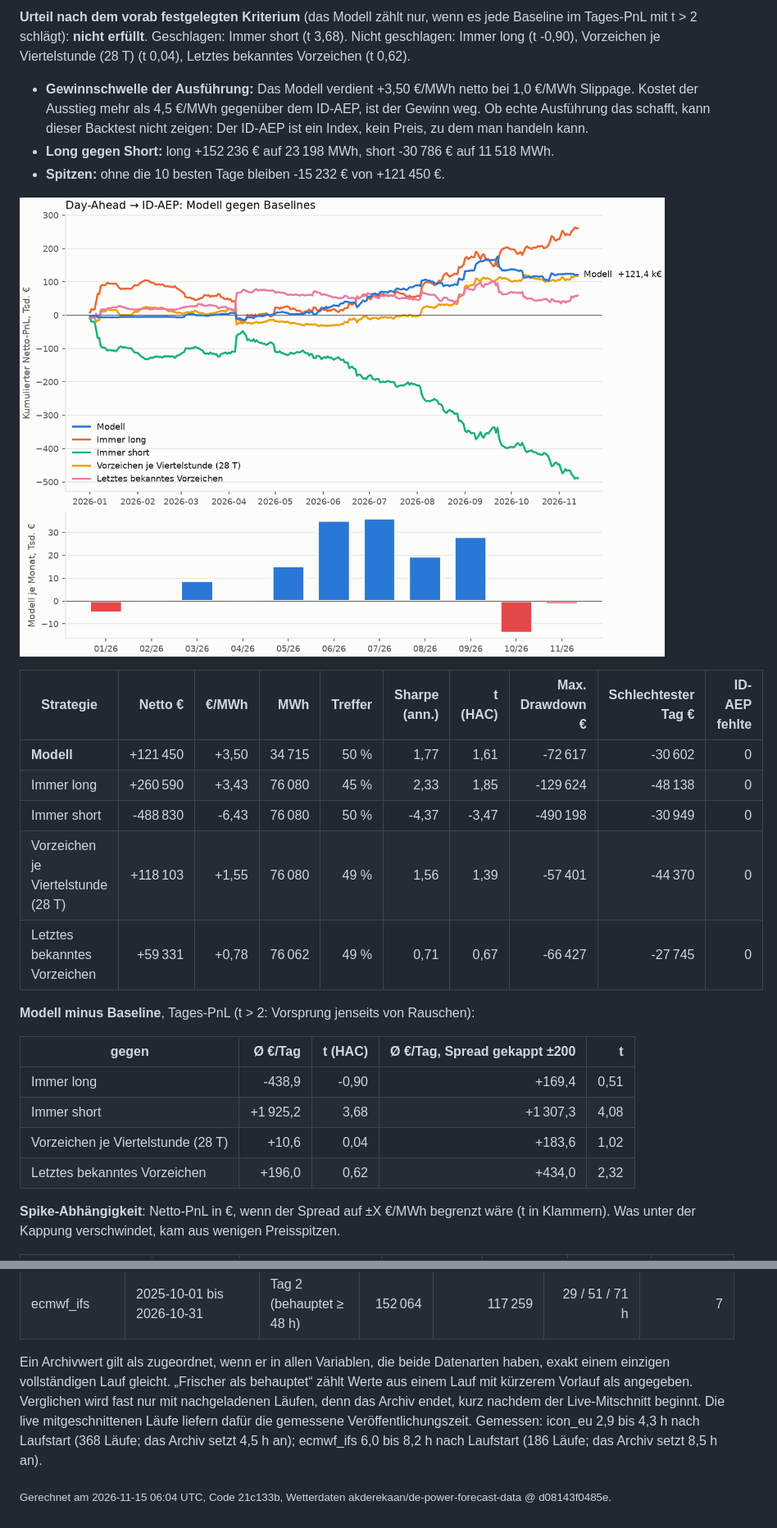
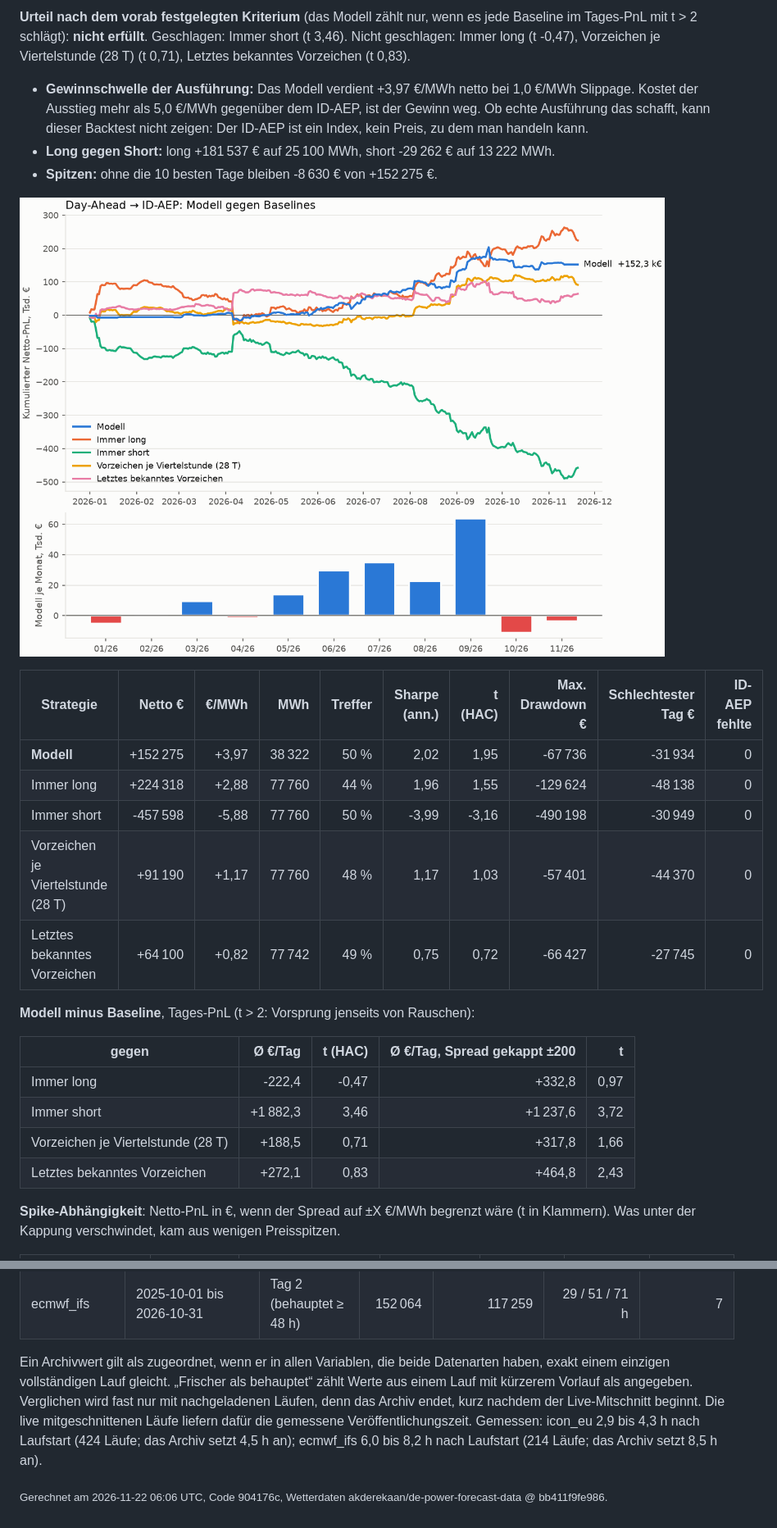
Before and after one commit to ak16o7/de-power-spread, a Markdown page: reports/REPORT.md, 2 parts joined by grey strips. Shown at 82% size. Drawn GitHub-style; pictures changed too: reports/pnl.png.

```diff
--- a/reports/REPORT.md
+++ b/reports/REPORT.md
@@ -6,28 +6,28 @@ Testzeitraum 2026-01-01 bis 2026-11-13 (317 Tage, walk-forward, jeder Monat out-
 
-**Urteil nach dem vorab festgelegten Kriterium** (das Modell zählt nur, wenn es jede Baseline im Tages-PnL mit t > 2 schlägt): **nicht erfüllt**. Geschlagen: Immer short (t 3,68). Nicht geschlagen: Immer long (t -0,90), Vorzeichen je Viertelstunde (28 T) (t 0,04), Letztes bekanntes Vorzeichen (t 0,62).
+**Urteil nach dem vorab festgelegten Kriterium** (das Modell zählt nur, wenn es jede Baseline im Tages-PnL mit t > 2 schlägt): **nicht erfüllt**. Geschlagen: Immer short (t 3,46). Nicht geschlagen: Immer long (t -0,47), Vorzeichen je Viertelstunde (28 T) (t 0,71), Letztes bekanntes Vorzeichen (t 0,83).
 
-- **Gewinnschwelle der Ausführung:** Das Modell verdient +3,50 €/MWh netto bei 1,0 €/MWh Slippage. Kostet der Ausstieg mehr als 4,5 €/MWh gegenüber dem ID-AEP, ist der Gewinn weg. Ob echte Ausführung das schafft, kann dieser Backtest nicht zeigen: Der ID-AEP ist ein Index, kein Preis, zu dem man handeln kann.
-- **Long gegen Short:** long +152 236 € auf 23 198 MWh, short -30 786 € auf 11 518 MWh.
-- **Spitzen:** ohne die 10 besten Tage bleiben -15 232 € von +121 450 €.
+- **Gewinnschwelle der Ausführung:** Das Modell verdient +3,97 €/MWh netto bei 1,0 €/MWh Slippage. Kostet der Ausstieg mehr als 5,0 €/MWh gegenüber dem ID-AEP, ist der Gewinn weg. Ob echte Ausführung das schafft, kann dieser Backtest nicht zeigen: Der ID-AEP ist ein Index, kein Preis, zu dem man handeln kann.
+- **Long gegen Short:** long +181 537 € auf 25 100 MWh, short -29 262 € auf 13 222 MWh.
+- **Spitzen:** ohne die 10 besten Tage bleiben -8 630 € von +152 275 €.
 
 ![PnL](pnl.png)
 
 | Strategie | Netto € | €/MWh | MWh | Treffer | Sharpe (ann.) | t (HAC) | Max. Drawdown € | Schlechtester Tag € | ID-AEP fehlte |
 |---|---:|---:|---:|---:|---:|---:|---:|---:|---:|
-| **Modell** | +121 450 | +3,50 | 34 715 | 50 % | 1,77 | 1,61 | -72 617 | -30 602 | 0 |
-| Immer long | +260 590 | +3,43 | 76 080 | 45 % | 2,33 | 1,85 | -129 624 | -48 138 | 0 |
-| Immer short | -488 830 | -6,43 | 76 080 | 50 % | -4,37 | -3,47 | -490 198 | -30 949 | 0 |
-| Vorzeichen je Viertelstunde (28 T) | +118 103 | +1,55 | 76 080 | 49 % | 1,56 | 1,39 | -57 401 | -44 370 | 0 |
-| Letztes bekanntes Vorzeichen | +59 331 | +0,78 | 76 062 | 49 % | 0,71 | 0,67 | -66 427 | -27 745 | 0 |
+| **Modell** | +152 275 | +3,97 | 38 322 | 50 % | 2,02 | 1,95 | -67 736 | -31 934 | 0 |
+| Immer long | +224 318 | +2,88 | 77 760 | 44 % | 1,96 | 1,55 | -129 624 | -48 138 | 0 |
+| Immer short | -457 598 | -5,88 | 77 760 | 50 % | -3,99 | -3,16 | -490 198 | -30 949 | 0 |
+| Vorzeichen je Viertelstunde (28 T) | +91 190 | +1,17 | 77 760 | 48 % | 1,17 | 1,03 | -57 401 | -44 370 | 0 |
+| Letztes bekanntes Vorzeichen | +64 100 | +0,82 | 77 742 | 49 % | 0,75 | 0,72 | -66 427 | -27 745 | 0 |
 
 **Modell minus Baseline**, Tages-PnL (t > 2: Vorsprung jenseits von Rauschen):
 
 | gegen | Ø €/Tag | t (HAC) | Ø €/Tag, Spread gekappt ±200 | t |
 |---|---:|---:|---:|---:|
-| Immer long | -438,9 | -0,90 | +169,4 | 0,51 |
-| Immer short | +1 925,2 | 3,68 | +1 307,3 | 4,08 |
-| Vorzeichen je Viertelstunde (28 T) | +10,6 | 0,04 | +183,6 | 1,02 |
-| Letztes bekanntes Vorzeichen | +196,0 | 0,62 | +434,0 | 2,32 |
+| Immer long | -222,4 | -0,47 | +332,8 | 0,97 |
+| Immer short | +1 882,3 | 3,46 | +1 237,6 | 3,72 |
+| Vorzeichen je Viertelstunde (28 T) | +188,5 | 0,71 | +317,8 | 1,66 |
+| Letztes bekanntes Vorzeichen | +272,1 | 0,83 | +464,8 | 2,43 |
 
 **Spike-Abhängigkeit**: Netto-PnL in €, wenn der Spread auf ±X €/MWh begrenzt wäre (t in Klammern). Was unter der Kappung verschwindet, kam aus wenigen Preisspitzen.
 
@@ -144,7 +144,7 @@ Der Lookahead-Test prüft, dass der Code jedes `available_at` respektiert. Ob di
 | ecmwf_ifs | 2025-10-01 bis 2026-10-31 | Tag 2 (behauptet ≥ 48 h) | 152 064 | 117 259 | 29 / 51 / 71 h | 7 |
 
 Ein Archivwert gilt als zugeordnet, wenn er in allen Variablen, die beide Datenarten haben, exakt einem einzigen vollständigen Lauf gleicht. „Frischer als behauptet“ zählt Werte aus einem Lauf mit kürzerem Vorlauf als angegeben. Verglichen wird fast nur mit nachgeladenen Läufen, denn das Archiv endet, kurz nachdem der Live-Mitschnitt beginnt. Die live mitgeschnittenen Läufe liefern dafür die gemessene Veröffentlichungszeit.
-Gemessen: icon_eu 2,9 bis 4,3 h nach Laufstart (368 Läufe; das Archiv setzt 4,5 h an); ecmwf_ifs 6,0 bis 8,2 h nach Laufstart (186 Läufe; das Archiv setzt 8,5 h an).
+Gemessen: icon_eu 2,9 bis 4,3 h nach Laufstart (424 Läufe; das Archiv setzt 4,5 h an); ecmwf_ifs 6,0 bis 8,2 h nach Laufstart (214 Läufe; das Archiv setzt 8,5 h an).
 
 
-<sub>Gerechnet am 2026-11-15 06:04 UTC, Code 21c133b, Wetterdaten akderekaan/de-power-forecast-data @ d08143f0485e.</sub>
+<sub>Gerechnet am 2026-11-22 06:06 UTC, Code 904176c, Wetterdaten akderekaan/de-power-forecast-data @ bb411f9fe986.</sub>
```
Also changed, not shown: other parts of reports/REPORT.md (+63 -63 lines), README.md (+26 -26 lines), 4 other files.
